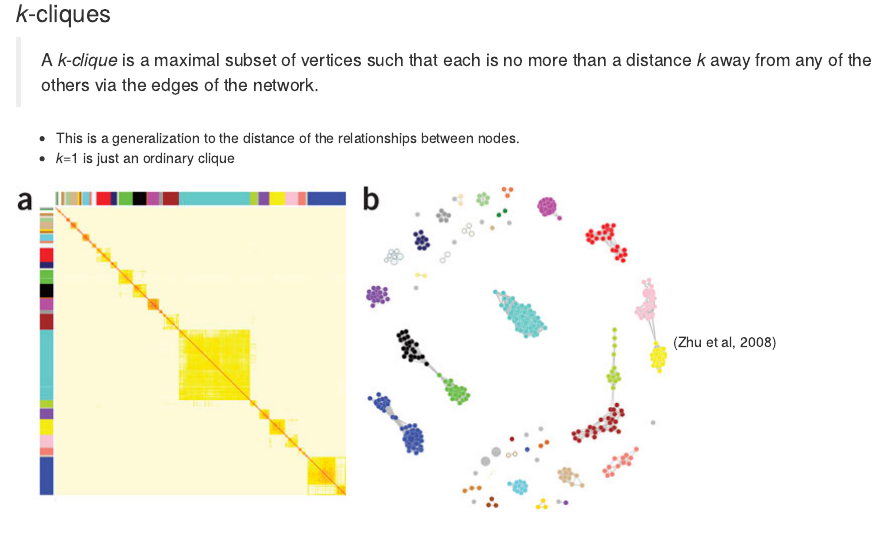
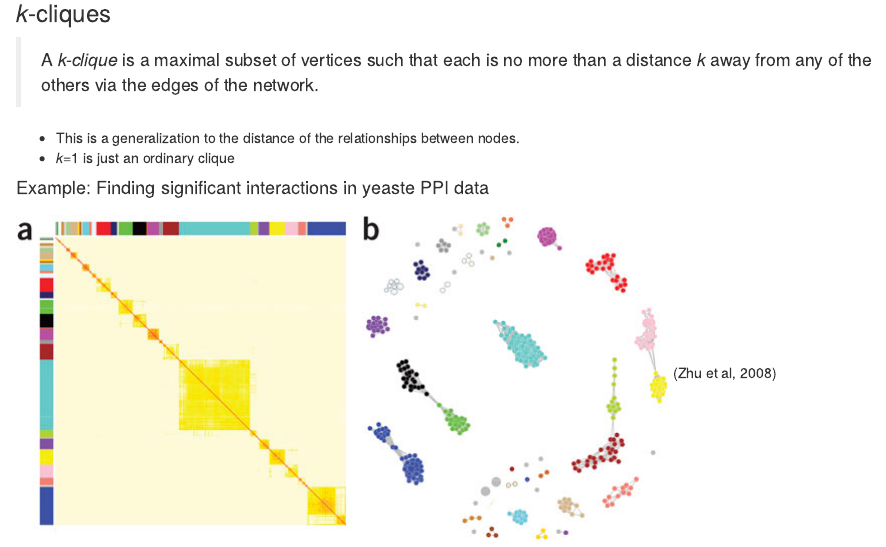
Before and after one commit to khughitt/network-biology-study-group, an R Markdown document (07-mejn-measures-and-metrics-ii/README.rmd): the page in a window 1100 px wide, from 2490 px down. Rendered offline with R 4.5, knitr and Pandoc, with nearby package versions.

Commit message:
updated md to included previous changes

```diff
--- a/07-mejn-measures-and-metrics-ii/README.rmd
+++ b/07-mejn-measures-and-metrics-ii/README.rmd
@@ -88,6 +88,8 @@ plot(g)
 
 - This is a generalization to the distance of the relationships between nodes.
 - *k*=1 is just an ordinary clique
+
+#### Example: Finding significant interactions in yeaste PPI data
 
 ![Yeast PPI network](images/ng.167-F1.jpg)
 (Zhu et al, 2008)
```
Also changed, not shown: 07-mejn-measures-and-metrics-ii/README.md.
